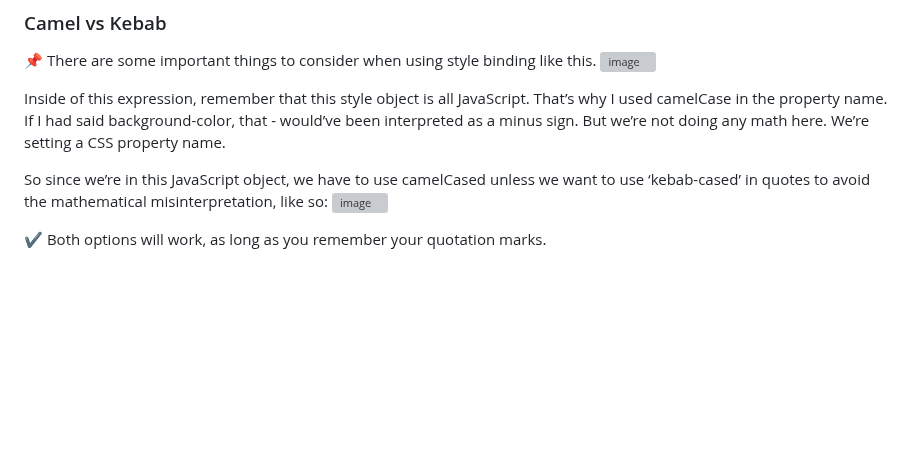
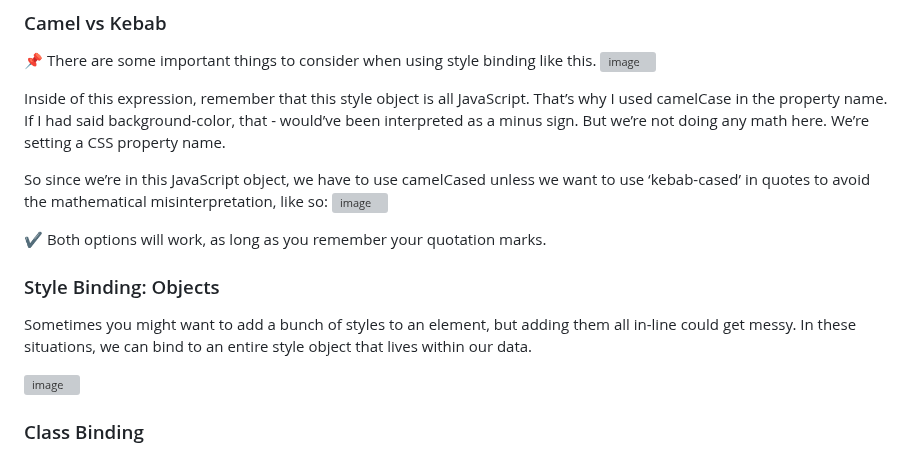
Before and after one commit to Haticesurumlu/vue-3-mastery, a Markdown page: README.md, the part around the change. Rendered like a GitHub page; blank space fills up the shorter version; grey boxes are pictures that could not be loaded.

```diff
--- a/README.md
+++ b/README.md
@@ -295,3 +295,10 @@ So since we’re in this JavaScript object, we have to use camelCased unless we
 ![image](https://github.com/Haticesurumlu/vue-3-mastery/assets/71832100/5913dc72-f0b7-4717-93c9-3a16bde466c6)
 
 ✔ Both options will work, as long as you remember your quotation marks.
+
+### Style Binding: Objects
+Sometimes you might want to add a bunch of styles to an element, but adding them all in-line could get messy. In these situations, we can bind to an entire style object that lives within our data.
+
+![image](https://github.com/Haticesurumlu/vue-3-mastery/assets/71832100/e5c13487-68fe-4a68-8ecd-384a77171920)
+
+### Class Binding
```
